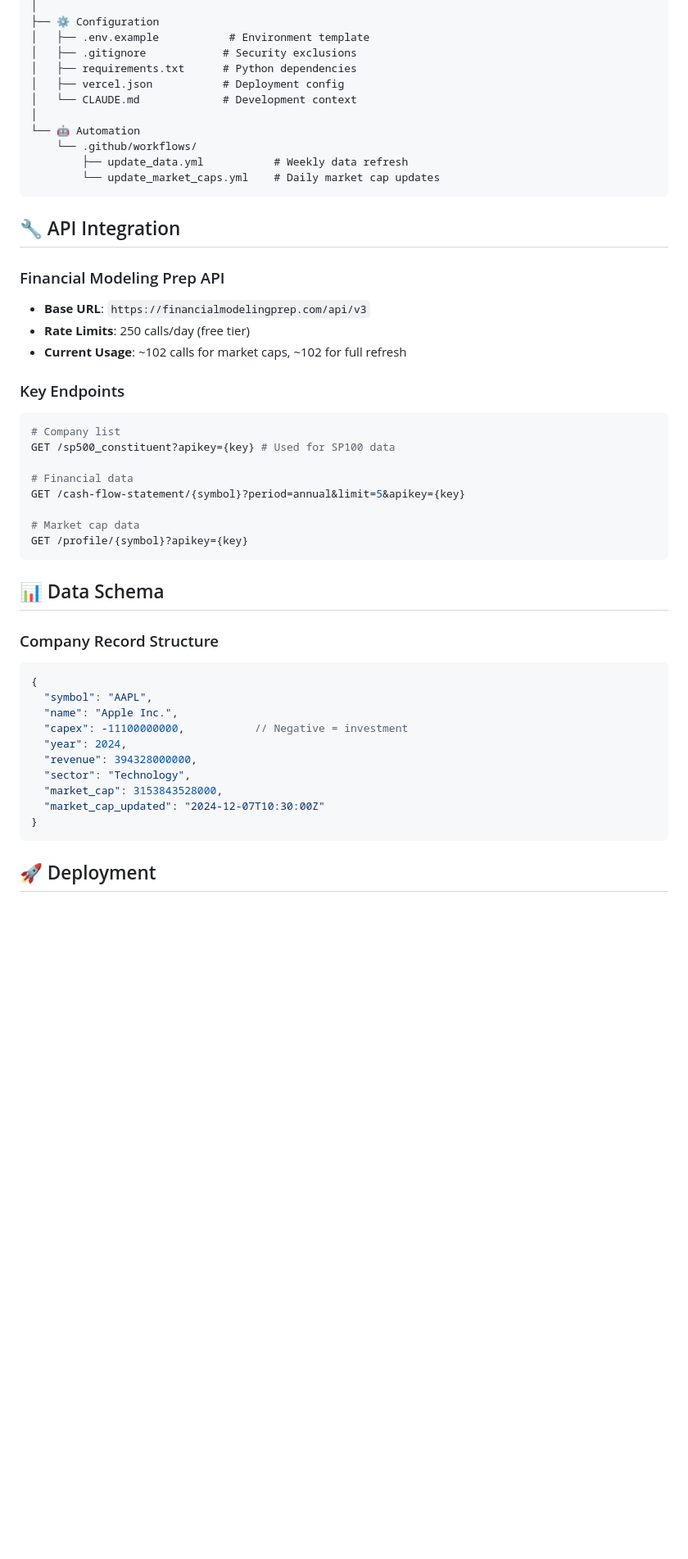
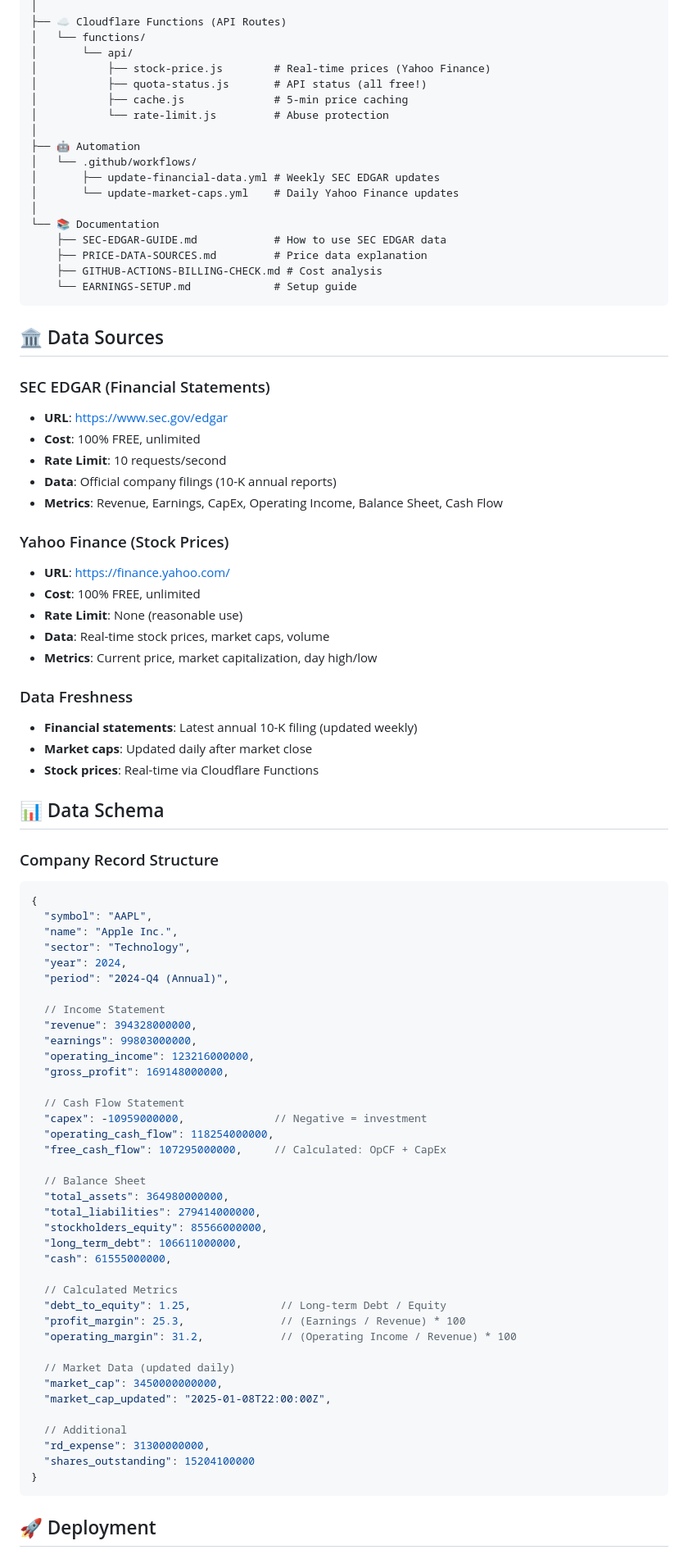
Before and after one commit to avalidurl/sp100-financial-tracker, a Markdown page: README.md, the part around the change printed below. Shown: that part at 82% size. Drawn GitHub-style; blank space fills up the shorter version.

````diff
--- a/README.md
+++ b/README.md
@@ -122,35 +121,44 @@ sp100-capex/
 │
-├── ⚙️ Configuration
-│   ├── .env.example           # Environment template
-│   ├── .gitignore            # Security exclusions
-│   ├── requirements.txt      # Python dependencies
-│   ├── vercel.json           # Deployment config
-│   └── CLAUDE.md             # Development context
+├── ☁️ Cloudflare Functions (API Routes)
+│   └── functions/
+│       └── api/
+│           ├── stock-price.js        # Real-time prices (Yahoo Finance)
+│           ├── quota-status.js       # API status (all free!)
+│           ├── cache.js              # 5-min price caching
+│           └── rate-limit.js         # Abuse protection
 │
-└── 🤖 Automation
-    └── .github/workflows/
-        ├── update_data.yml           # Weekly data refresh
-        └── update_market_caps.yml    # Daily market cap updates
+├── 🤖 Automation
+│   └── .github/workflows/
+│       ├── update-financial-data.yml # Weekly SEC EDGAR updates
+│       └── update-market-caps.yml    # Daily Yahoo Finance updates
+│
+└── 📚 Documentation
+    ├── SEC-EDGAR-GUIDE.md            # How to use SEC EDGAR data
+    ├── PRICE-DATA-SOURCES.md         # Price data explanation
+    ├── GITHUB-ACTIONS-BILLING-CHECK.md # Cost analysis
+    └── EARNINGS-SETUP.md             # Setup guide
 ```
 
-## 🔧 API Integration
+## 🏛️ Data Sources
 
-### Financial Modeling Prep API
-- **Base URL**: `https://financialmodelingprep.com/api/v3`
-- **Rate Limits**: 250 calls/day (free tier)
-- **Current Usage**: ~102 calls for market caps, ~102 for full refresh
+### SEC EDGAR (Financial Statements)
+- **URL**: https://www.sec.gov/edgar
+- **Cost**: 100% FREE, unlimited
+- **Rate Limit**: 10 requests/second
+- **Data**: Official company filings (10-K annual reports)
+- **Metrics**: Revenue, Earnings, CapEx, Operating Income, Balance Sheet, Cash Flow
 
-### Key Endpoints
-```python
-# Company list
-GET /sp500_constituent?apikey={key} # Used for SP100 data
+### Yahoo Finance (Stock Prices)
+- **URL**: https://finance.yahoo.com/
+- **Cost**: 100% FREE, unlimited
+- **Rate Limit**: None (reasonable use)
+- **Data**: Real-time stock prices, market caps, volume
+- **Metrics**: Current price, market capitalization, day high/low
 
-# Financial data
-GET /cash-flow-statement/{symbol}?period=annual&limit=5&apikey={key}
-
-# Market cap data
-GET /profile/{symbol}?apikey={key}
-```
+### Data Freshness
+- **Financial statements**: Latest annual 10-K filing (updated weekly)
+- **Market caps**: Updated daily after market close
+- **Stock prices**: Real-time via Cloudflare Functions
 
 ## 📊 Data Schema
 
@@ -159,12 +167,40 @@ GET /profile/{symbol}?apikey={key}
 {
   "symbol": "AAPL",
   "name": "Apple Inc.",
-  "capex": -11100000000,           // Negative = investment
+  "sector": "Technology",
   "year": 2024,
+  "period": "2024-Q4 (Annual)",
+
+  // Income Statement
   "revenue": 394328000000,
-  "sector": "Technology",
-  "market_cap": 3153843528000,
-  "market_cap_updated": "2024-12-07T10:30:00Z"
+  "earnings": 99803000000,
+  "operating_income": 123216000000,
+  "gross_profit": 169148000000,
+
+  // Cash Flow Statement
+  "capex": -10959000000,              // Negative = investment
+  "operating_cash_flow": 118254000000,
+  "free_cash_flow": 107295000000,     // Calculated: OpCF + CapEx
+
+  // Balance Sheet
+  "total_assets": 364980000000,
+  "total_liabilities": 279414000000,
+  "stockholders_equity": 85566000000,
+  "long_term_debt": 106611000000,
+  "cash": 61555000000,
+
+  // Calculated Metrics
+  "debt_to_equity": 1.25,              // Long-term Debt / Equity
+  "profit_margin": 25.3,               // (Earnings / Revenue) * 100
+  "operating_margin": 31.2,            // (Operating Income / Revenue) * 100
+
+  // Market Data (updated daily)
+  "market_cap": 3450000000000,
+  "market_cap_updated": "2025-01-08T22:00:00Z",
+
+  // Additional
+  "rd_expense": 31300000000,
+  "shares_outstanding": 15204100000
 }
 ```
 
````
Also changed, not shown: other parts of README.md (+218 -110 lines).
